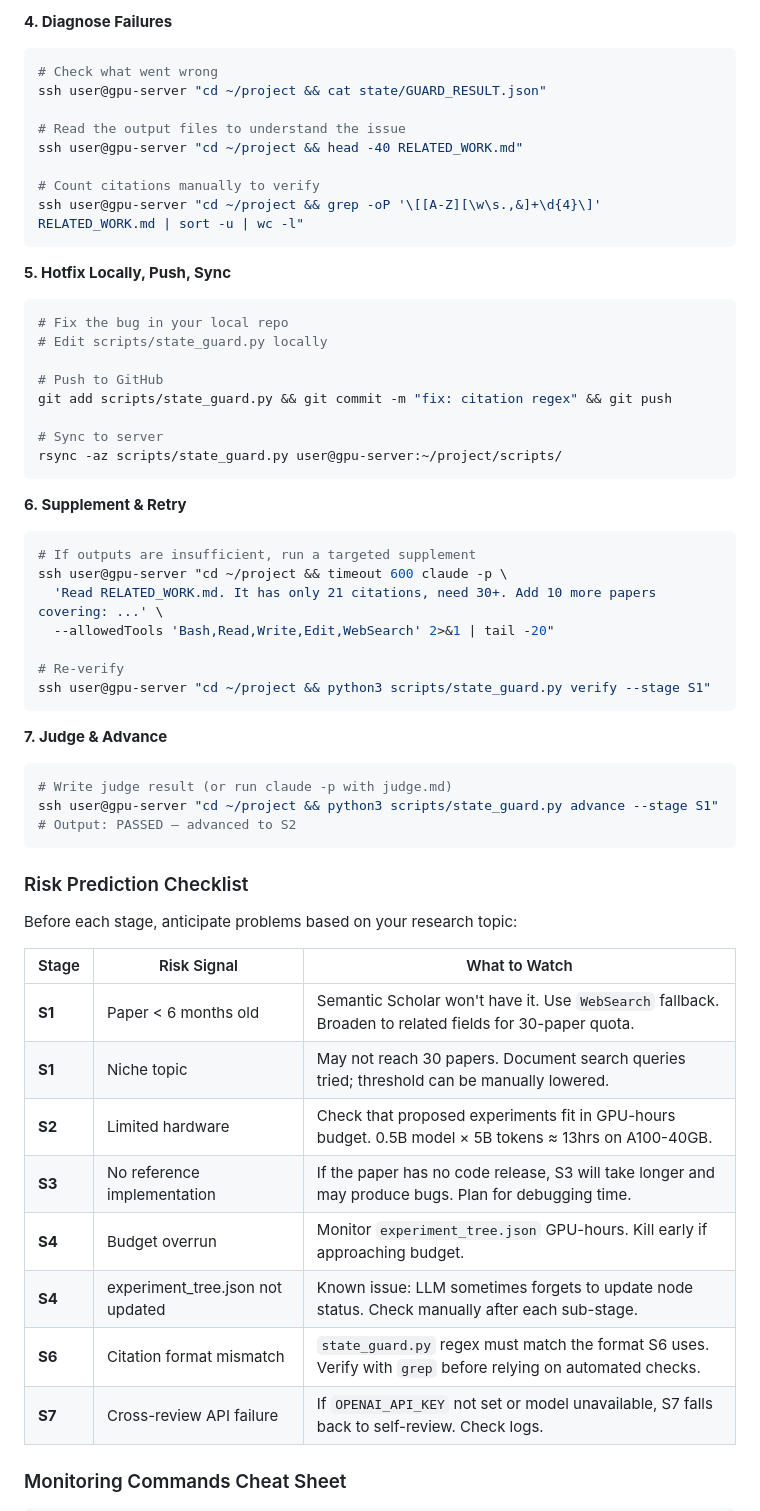
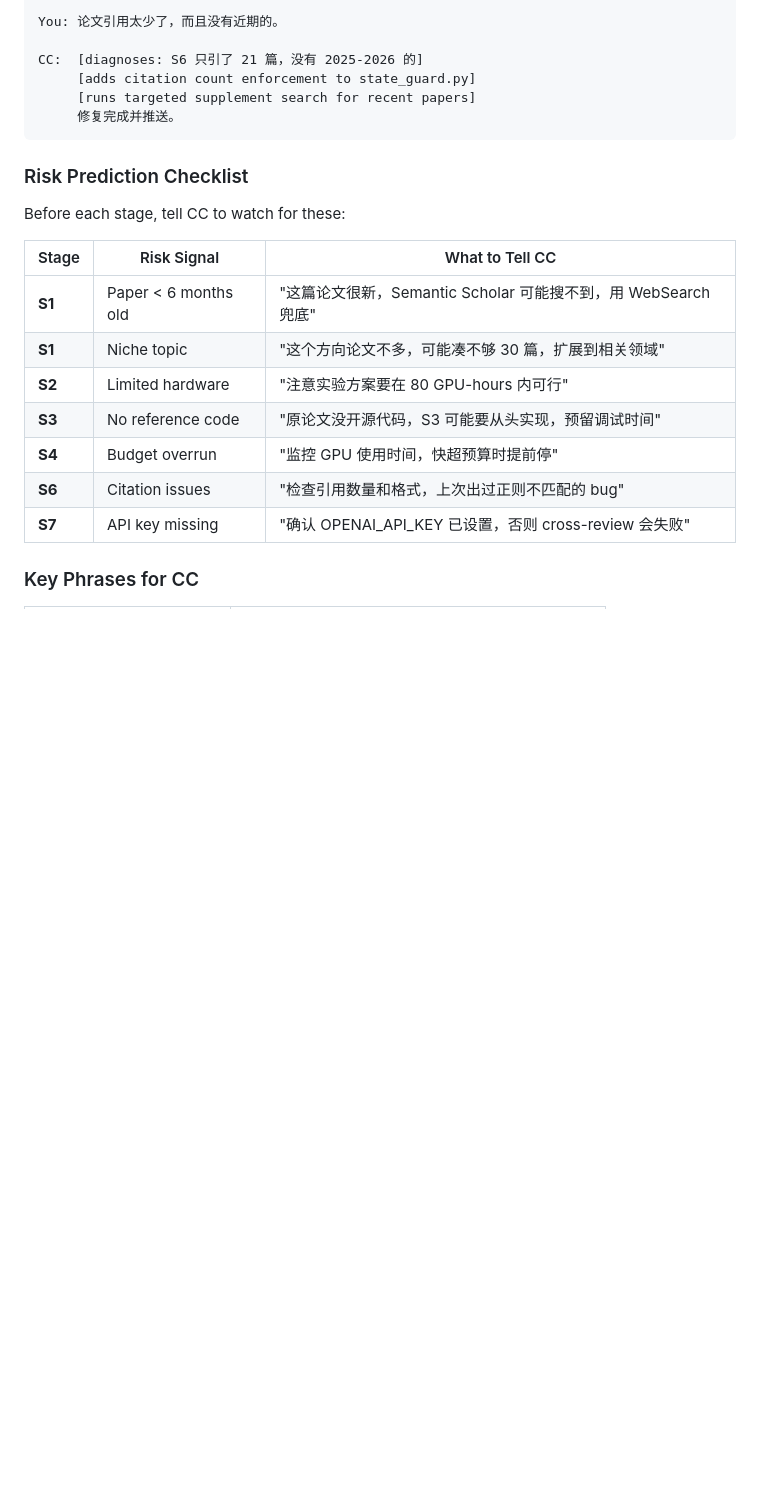
Before and after one commit to JayCheng113/InfiEpisteme, a Markdown page: README.md, the part around one of its changes. GitHub-like rendering; blank space fills up the shorter version.

````diff
--- a/README.md
+++ b/README.md
@@ -441,60 +440,25 @@ ssh user@gpu-server "cd ~/project && python3 scripts/state_guard.py verify --sta
 
-**4. Diagnose Failures**
-```bash
-# Check what went wrong
-ssh user@gpu-server "cd ~/project && cat state/GUARD_RESULT.json"
+You: 论文引用太少了，而且没有近期的。
 
-# Read the output files to understand the issue
-ssh user@gpu-server "cd ~/project && head -40 RELATED_WORK.md"
-
-# Count citations manually to verify
-ssh user@gpu-server "cd ~/project && grep -oP '\[[A-Z][\w\s.,&]+\d{4}\]' RELATED_WORK.md | sort -u | wc -l"
-```
-
-**5. Hotfix Locally, Push, Sync**
-```bash
-# Fix the bug in your local repo
-# Edit scripts/state_guard.py locally
-
-# Push to GitHub
-git add scripts/state_guard.py && git commit -m "fix: citation regex" && git push
-
-# Sync to server
-rsync -az scripts/state_guard.py user@gpu-server:~/project/scripts/
-```
-
-**6. Supplement & Retry**
-```bash
-# If outputs are insufficient, run a targeted supplement
-ssh user@gpu-server "cd ~/project && timeout 600 claude -p \
-  'Read RELATED_WORK.md. It has only 21 citations, need 30+. Add 10 more papers covering: ...' \
-  --allowedTools 'Bash,Read,Write,Edit,WebSearch' 2>&1 | tail -20"
-
-# Re-verify
-ssh user@gpu-server "cd ~/project && python3 scripts/state_guard.py verify --stage S1"
-```
-
-**7. Judge & Advance**
-```bash
-# Write judge result (or run claude -p with judge.md)
-ssh user@gpu-server "cd ~/project && python3 scripts/state_guard.py advance --stage S1"
-# Output: PASSED — advanced to S2
+CC:  [diagnoses: S6 只引了 21 篇，没有 2025-2026 的]
+     [adds citation count enforcement to state_guard.py]
+     [runs targeted supplement search for recent papers]
+     修复完成并推送。
 ```
 
 ### Risk Prediction Checklist
 
-Before each stage, anticipate problems based on your research topic:
+Before each stage, tell CC to watch for these:
 
-| Stage | Risk Signal | What to Watch |
-|-------|------------|---------------|
-| **S1** | Paper < 6 months old | Semantic Scholar won't have it. Use `WebSearch` fallback. Broaden to related fields for 30-paper quota. |
-| **S1** | Niche topic | May not reach 30 papers. Document search queries tried; threshold can be manually lowered. |
-| **S2** | Limited hardware | Check that proposed experiments fit in GPU-hours budget. 0.5B model × 5B tokens ≈ 13hrs on A100-40GB. |
-| **S3** | No reference implementation | If the paper has no code release, S3 will take longer and may produce bugs. Plan for debugging time. |
-| **S4** | Budget overrun | Monitor `experiment_tree.json` GPU-hours. Kill early if approaching budget. |
-| **S4** | experiment_tree.json not updated | Known issue: LLM sometimes forgets to update node status. Check manually after each sub-stage. |
-| **S6** | Citation format mismatch | `state_guard.py` regex must match the format S6 uses. Verify with `grep` before relying on automated checks. |
-| **S7** | Cross-review API failure | If `OPENAI_API_KEY` not set or model unavailable, S7 falls back to self-review. Check logs. |
+| Stage | Risk Signal | What to Tell CC |
+|-------|------------|-----------------|
+| **S1** | Paper < 6 months old | "这篇论文很新，Semantic Scholar 可能搜不到，用 WebSearch 兜底" |
+| **S1** | Niche topic | "这个方向论文不多，可能凑不够 30 篇，扩展到相关领域" |
+| **S2** | Limited hardware | "注意实验方案要在 80 GPU-hours 内可行" |
+| **S3** | No reference code | "原论文没开源代码，S3 可能要从头实现，预留调试时间" |
+| **S4** | Budget overrun | "监控 GPU 使用时间，快超预算时提前停" |
+| **S6** | Citation issues | "检查引用数量和格式，上次出过正则不匹配的 bug" |
+| **S7** | API key missing | "确认 OPENAI_API_KEY 已设置，否则 cross-review 会失败" |
 
-### Monitoring Commands Cheat Sheet
+### Key Phrases for CC
 
````
Also changed, not shown: other parts of README.md (+79 -93 lines).
